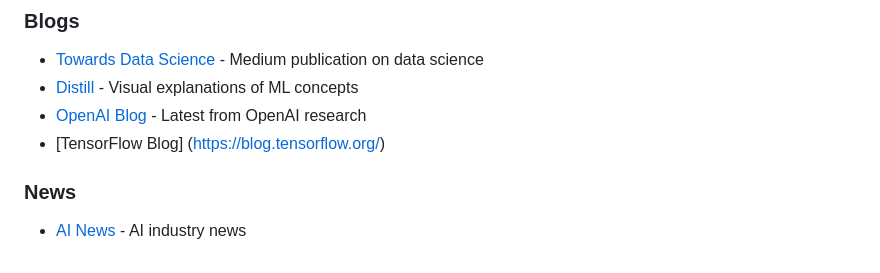
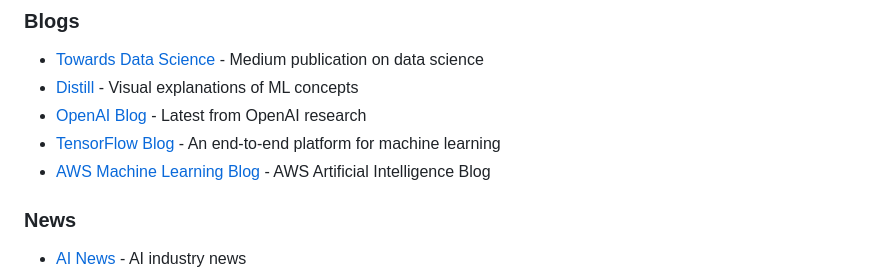
Before and after one commit to sreenuyedavalli/machine-learning-docs, a Markdown page: README.md, the part around the change. GitHub-like rendering.

Commit message:
Add AWS Blog and fix tensorflow link

```diff
--- a/README.md
+++ b/README.md
@@ -107,7 +107,8 @@ A curated collection of machine learning resources, tutorials, papers, and tools
 - [Towards Data Science](https://towardsdatascience.com/) - Medium publication on data science
 - [Distill](https://distill.pub/) - Visual explanations of ML concepts
 - [OpenAI Blog](https://openai.com/blog/) - Latest from OpenAI research
-- [TensorFlow Blog] (https://blog.tensorflow.org/)
+- [TensorFlow Blog](https://blog.tensorflow.org/) - An end-to-end platform for machine learning
+- [AWS Machine Learning Blog](https://aws.amazon.com/blogs/machine-learning/) - AWS Artificial Intelligence Blog
 
 ### News
 - [AI News](https://artificialintelligence-news.com/) - AI industry news
```
